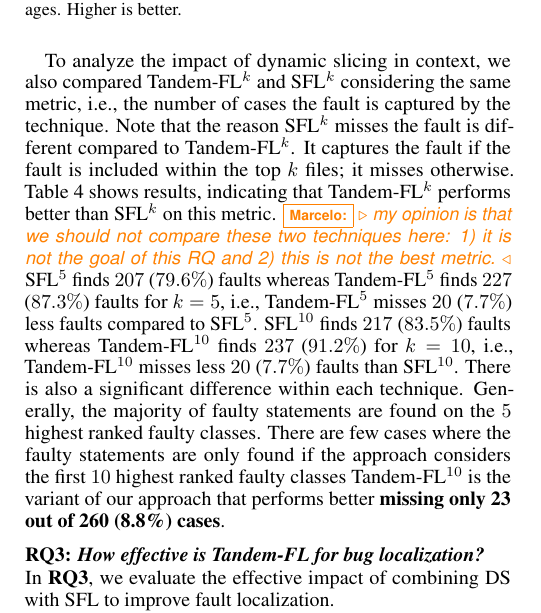
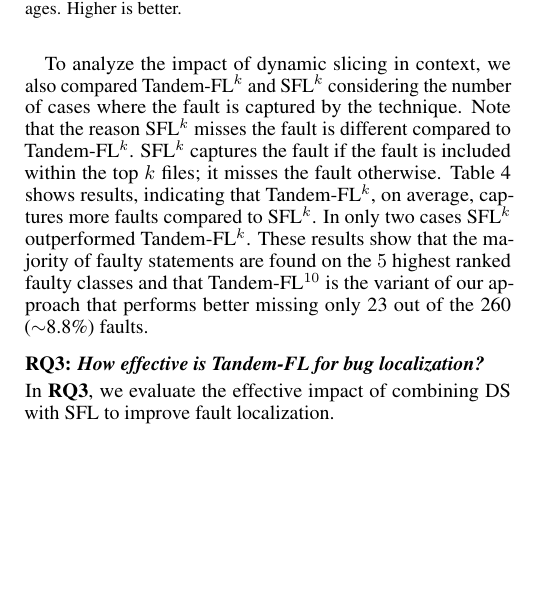
Before and after one commit to sofiaoreis/lithium-slicer, a LaTeX paper (paper/ijcai/paper.tex): part of one column of page 4 of 8, cut so that both start at the same text, the shorter picture padded with empty space. Compiled offline with pdfLaTeX.

Commit message:
minor tweaks on RQ2

```diff
--- a/paper/ijcai/paper.tex
+++ b/paper/ijcai/paper.tex
@@ -806,27 +806,34 @@ that \Fix{...elaborate...}
 %%   difference in this case would only be the position in the
 %%   ranking. This is counter-intuitive and needs a good explanation.}
 
+%% \Mar{my
+%%   opinion is that we should not compare these two techniques here: 1)
+%%   it is not the goal of this RQ and 2) this is not the best metric.}
+
 To analyze the impact of dynamic slicing in context, we also compared
-\combpar{k} and \sfl{}$^{k}$ considering the same metric, \ie{}, the
-number of cases the fault is captured by the technique. Note that the
-reason \sfl{}$^{k}$ misses the fault is different compared to
-\combpar{k}. It captures the fault if the fault is included within the
-top $k$ files; it misses otherwise. Table~\ref{table:fsws} shows
-results, indicating that \combpar{k} performs better than \sfl{}$^{k}$
-on this metric.\Mar{my opinion is that we should not compare these two
-techniques here: 1) it is not the goal of this RQ and 2) this is not
-the best metric.} \sfl{}$^{5}$ finds $207$ ($79.6\%$) faults whereas
-\combpar{5} finds $227$ ($87.3\%$) faults for $k=5$, i.e., \combpar{5}
-misses $20$ ($7.7\%$) less faults compared to
-\sfl{}$^{5}$. \sfl{}$^{10}$ finds $217$ ($83.5\%$) faults whereas
-\combpar{10} finds $237$ ($91.2\%$) for $k=10$, i.e., \combpar{10}
-misses less $20$ ($7.7\%$) faults than \sfl{}$^{10}$. There is also a
-significant difference within each technique. Generally, the majority
-of faulty statements are found on the $5$ highest ranked faulty
-classes. There are few cases where the faulty statements are only
-found if the approach considers the first $10$ highest ranked faulty
-classes \combpar{10} is the variant of our approach that performs
-better \textbf{missing only 23 out of 260 (8.8\%) cases}.
+\combpar{k} and \sfl{}$^{k}$ considering the number of cases where the
+fault is captured by the technique. Note that the reason \sfl{}$^{k}$
+misses the fault is different compared to \combpar{k}. \sfl{}$^{k}$
+captures the fault if the fault is included within the top $k$ files;
+it misses the fault otherwise. Table~\ref{table:fsws} shows results,
+indicating that \combpar{k}, on average, captures more faults compared
+to \sfl{}$^{k}$. In only two cases \sfl{}$^{k}$ outperformed
+\combpar{k}. These results show that the majority of faulty statements
+are found on the $5$ highest ranked faulty classes and that
+\combpar{10} is the variant of our approach that performs better
+missing only 23 out of the \numFaults\ ($\sim$8.8\%) faults.
+
+%% \sfl{}$^{5}$ finds $207$ ($79.6\%$) faults whereas
+%% \combpar{5} finds $227$ ($87.3\%$) faults for $k=5$, i.e., \combpar{5}
+%% misses $20$ ($7.7\%$) less faults compared to
+%% \sfl{}$^{5}$. \sfl{}$^{10}$ finds $217$ ($83.5\%$) faults whereas
+%% \combpar{10} finds $237$ ($91.2\%$) for $k=10$, i.e., \combpar{10}
+%% misses less $20$ ($7.7\%$) faults than \sfl{}$^{10}$.
+
+%% repeated...
+%%  (2) there are few
+%% cases where the faulty statements are only found if the approach
+%% considers the first $10$ highest ranked faulty classes
 
 \begin{table*}[t!]
 	\small
```
